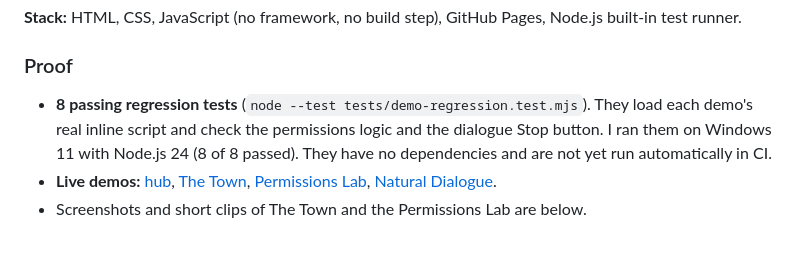
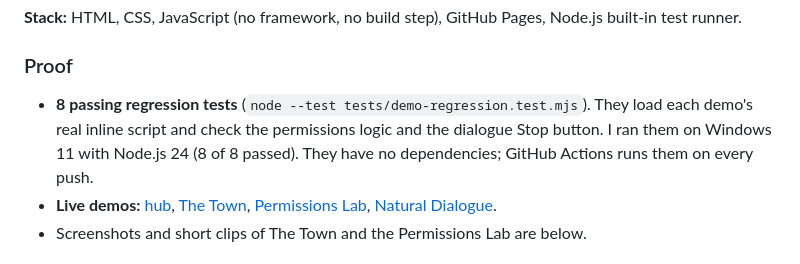
Before and after one commit to Beebopcat/public-demos, a Markdown page: README.md, the part around one of its changes. GitHub-like rendering.

Commit message:
README: CI test badge

```diff
--- a/README.md
+++ b/README.md
@@ -8,7 +10,7 @@
 
 ### Proof
 
-- **8 passing regression tests** (`node --test tests/demo-regression.test.mjs`). They load each demo's real inline script and check the permissions logic and the dialogue Stop button. I ran them on Windows 11 with Node.js 24 (8 of 8 passed). They have no dependencies and are not yet run automatically in CI.
+- **8 passing regression tests** (`node --test tests/demo-regression.test.mjs`). They load each demo's real inline script and check the permissions logic and the dialogue Stop button. I ran them on Windows 11 with Node.js 24 (8 of 8 passed). They have no dependencies; GitHub Actions runs them on every push.
 - **Live demos:** [hub](https://beebopcat.github.io/public-demos/), [The Town](https://beebopcat.github.io/public-demos/town/), [Permissions Lab](https://beebopcat.github.io/public-demos/permissions/), [Natural Dialogue](https://beebopcat.github.io/public-demos/dialogue/).
 - Screenshots and short clips of The Town and the Permissions Lab are below.
 
```
Also changed, not shown: other parts of README.md (+2 -0 lines).
